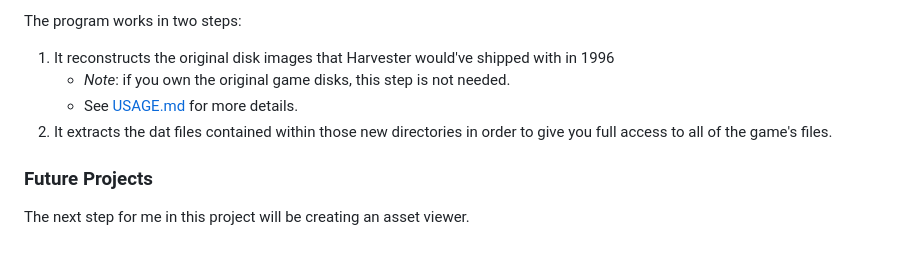
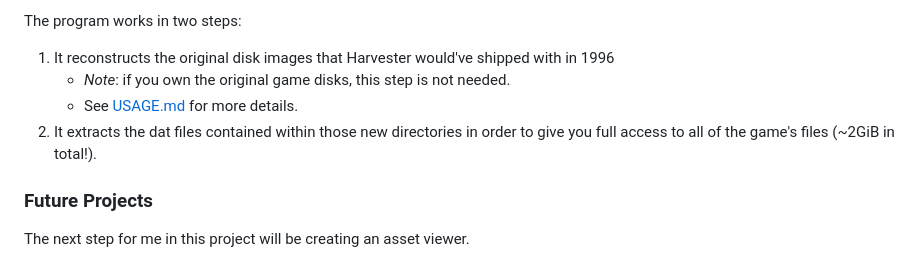
Before and after one commit to IcePanorama/HarvesterHarvester, a Markdown page: README.md, the part around the change. Drawn GitHub-style.

```diff
--- a/README.md
+++ b/README.md
@@ -7,7 +7,7 @@ The program works in two steps:
 1. It reconstructs the original disk images that Harvester would've shipped with in 1996
    * _Note_: if you own the original game disks, this step is not needed.
    * See [USAGE.md](.github/USAGE.md) for more details.
-2. It extracts the dat files contained within those new directories in order to give you full access to all of the game's files.
+2. It extracts the dat files contained within those new directories in order to give you full access to all of the game's files (~2GiB in total!).
 
 ### Future Projects
 
```
